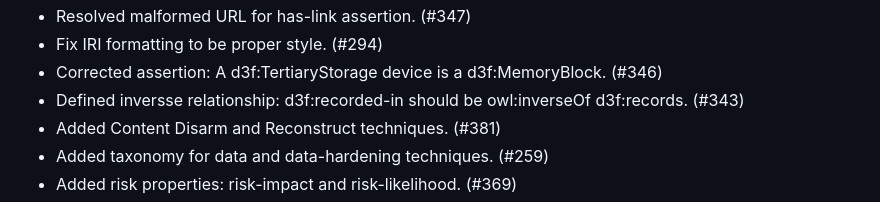
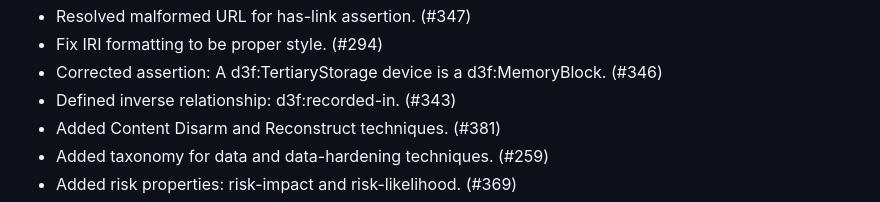
Before and after one commit to d3fend/d3fend-ontology, a Markdown page: CHANGELOG.md, the part around the change. Drawn GitHub-style.

Commit message:
update changelog

```diff
--- a/CHANGELOG.md
+++ b/CHANGELOG.md
@@ -35,7 +35,7 @@
  - Resolved malformed URL for has-link assertion. (#347)
  - Fix IRI formatting to be proper style. (#294)
  - Corrected assertion: A d3f:TertiaryStorage device is a d3f:MemoryBlock. (#346)
- - Defined inversse relationship: d3f:recorded-in should be owl:inverseOf d3f:records. (#343)
+ - Defined inverse relationship: d3f:recorded-in. (#343)
  - Added Content Disarm and Reconstruct techniques. (#381)
  - Added taxonomy for data and data-hardening techniques. (#259)
  - Added risk properties: risk-impact and risk-likelihood. (#369)
```
